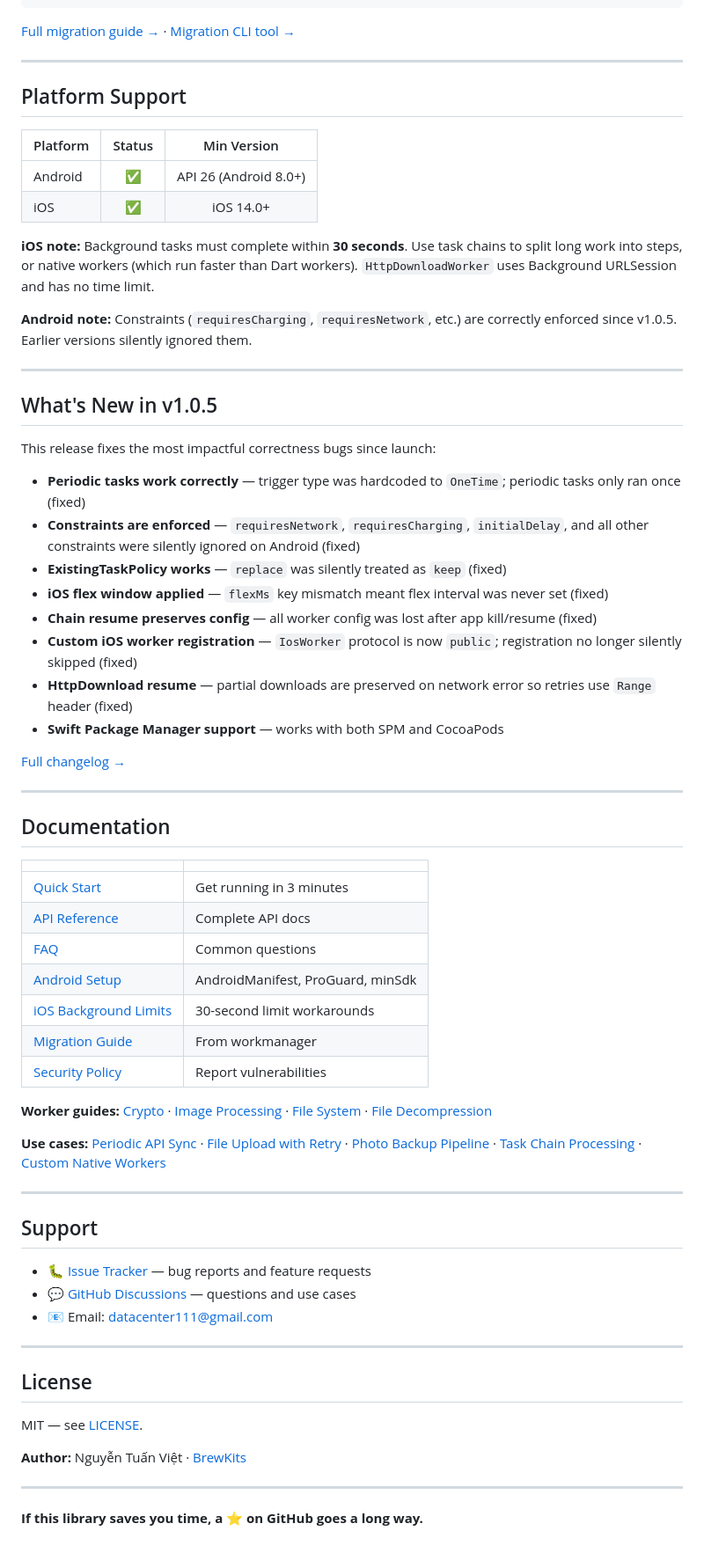
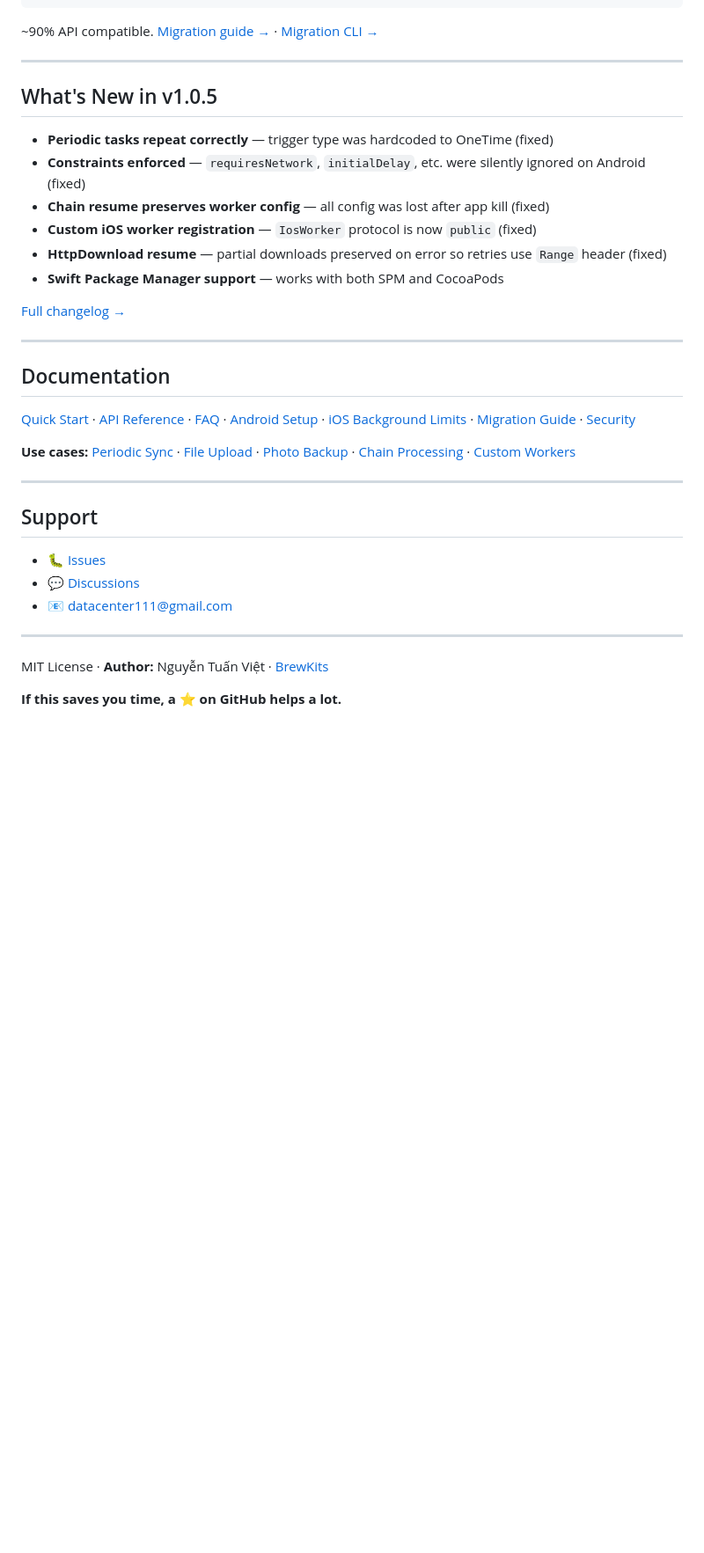
Before and after one commit to brewkits/native_workmanager, a Markdown page: README.md, the part around one of its changes. Shown at 88% size. Rendered like a GitHub page; blank space fills up the shorter version.

````diff
--- a/README.md
+++ b/README.md
@@ -260,34 +132,17 @@ NativeWorkManager.enqueue(
 );
 ```
 
-[Full migration guide →](doc/MIGRATION_GUIDE.md) · [Migration CLI tool →](tool/migrate.dart)
-
----
-
-## Platform Support
-
-| Platform | Status | Min Version |
-|----------|:------:|:-----------:|
-| Android | ✅ | API 26 (Android 8.0+) |
-| iOS | ✅ | iOS 14.0+ |
-
-**iOS note:** Background tasks must complete within **30 seconds**. Use task chains to split long work into steps, or native workers (which run faster than Dart workers). `HttpDownloadWorker` uses Background URLSession and has no time limit.
-
-**Android note:** Constraints (`requiresCharging`, `requiresNetwork`, etc.) are correctly enforced since v1.0.5. Earlier versions silently ignored them.
+~90% API compatible. [Migration guide →](doc/MIGRATION_GUIDE.md) · [Migration CLI →](tool/migrate.dart)
 
 ---
 
 ## What's New in v1.0.5
 
-This release fixes the most impactful correctness bugs since launch:
-
-- **Periodic tasks work correctly** — trigger type was hardcoded to `OneTime`; periodic tasks only ran once (fixed)
-- **Constraints are enforced** — `requiresNetwork`, `requiresCharging`, `initialDelay`, and all other constraints were silently ignored on Android (fixed)
-- **ExistingTaskPolicy works** — `replace` was silently treated as `keep` (fixed)
-- **iOS flex window applied** — `flexMs` key mismatch meant flex interval was never set (fixed)
-- **Chain resume preserves config** — all worker config was lost after app kill/resume (fixed)
-- **Custom iOS worker registration** — `IosWorker` protocol is now `public`; registration no longer silently skipped (fixed)
-- **HttpDownload resume** — partial downloads are preserved on network error so retries use `Range` header (fixed)
+- **Periodic tasks repeat correctly** — trigger type was hardcoded to OneTime (fixed)
+- **Constraints enforced** — `requiresNetwork`, `initialDelay`, etc. were silently ignored on Android (fixed)
+- **Chain resume preserves worker config** — all config was lost after app kill (fixed)
+- **Custom iOS worker registration** — `IosWorker` protocol is now `public` (fixed)
+- **HttpDownload resume** — partial downloads preserved on error so retries use `Range` header (fixed)
 - **Swift Package Manager support** — works with both SPM and CocoaPods
 
 [Full changelog →](CHANGELOG.md)
@@ -296,38 +151,20 @@ This release fixes the most impactful correctness bugs since launch:
 
 ## Documentation
 
-| | |
-|---|---|
-| [Quick Start](doc/GETTING_STARTED.md) | Get running in 3 minutes |
-| [API Reference](doc/API_REFERENCE.md) | Complete API docs |
-| [FAQ](doc/FAQ.md) | Common questions |
-| [Android Setup](doc/ANDROID_SETUP.md) | AndroidManifest, ProGuard, minSdk |
-| [iOS Background Limits](doc/IOS_BACKGROUND_LIMITS.md) | 30-second limit workarounds |
-| [Migration Guide](doc/MIGRATION_GUIDE.md) | From workmanager |
-| [Security Policy](doc/SECURITY.md) | Report vulnerabilities |
+[Quick Start](doc/GETTING_STARTED.md) · [API Reference](doc/API_REFERENCE.md) · [FAQ](doc/FAQ.md) · [Android Setup](doc/ANDROID_SETUP.md) · [iOS Background Limits](doc/IOS_BACKGROUND_LIMITS.md) · [Migration Guide](doc/MIGRATION_GUIDE.md) · [Security](doc/SECURITY.md)
 
-**Worker guides:**
-[Crypto](doc/workers/CRYPTO_OPERATIONS.md) · [Image Processing](doc/workers/IMAGE_PROCESSING.md) · [File System](doc/workers/FILE_SYSTEM.md) · [File Decompression](doc/workers/FILE_DECOMPRESSION.md)
-
-**Use cases:**
-[Periodic API Sync](doc/use-cases/01-periodic-api-sync.md) · [File Upload with Retry](doc/use-cases/02-file-upload-with-retry.md) · [Photo Backup Pipeline](doc/use-cases/04-photo-auto-backup.md) · [Task Chain Processing](doc/use-cases/06-chain-processing.md) · [Custom Native Workers](doc/use-cases/07-custom-native-workers.md)
+**Use cases:** [Periodic Sync](doc/use-cases/01-periodic-api-sync.md) · [File Upload](doc/use-cases/02-file-upload-with-retry.md) · [Photo Backup](doc/use-cases/04-photo-auto-backup.md) · [Chain Processing](doc/use-cases/06-chain-processing.md) · [Custom Workers](doc/use-cases/07-custom-native-workers.md)
 
 ---
 
 ## Support
 
-- 🐛 [Issue Tracker](https://github.com/brewkits/native_workmanager/issues) — bug reports and feature requests
-- 💬 [GitHub Discussions](https://github.com/brewkits/native_workmanager/discussions) — questions and use cases
-- 📧 Email: datacenter111@gmail.com
+- 🐛 [Issues](https://github.com/brewkits/native_workmanager/issues)
+- 💬 [Discussions](https://github.com/brewkits/native_workmanager/discussions)
+- 📧 datacenter111@gmail.com
 
 ---
 
-## License
+MIT License · **Author:** Nguyễn Tuấn Việt · [BrewKits](https://brewkits.dev)
 
-MIT — see [LICENSE](LICENSE).
-
-**Author:** Nguyễn Tuấn Việt · [BrewKits](https://brewkits.dev)
-
----
-
-**If this library saves you time, a ⭐ on GitHub goes a long way.**
+**If this saves you time, a ⭐ on GitHub helps a lot.**
````
Also changed, not shown: other parts of README.md (+30 -158 lines).
